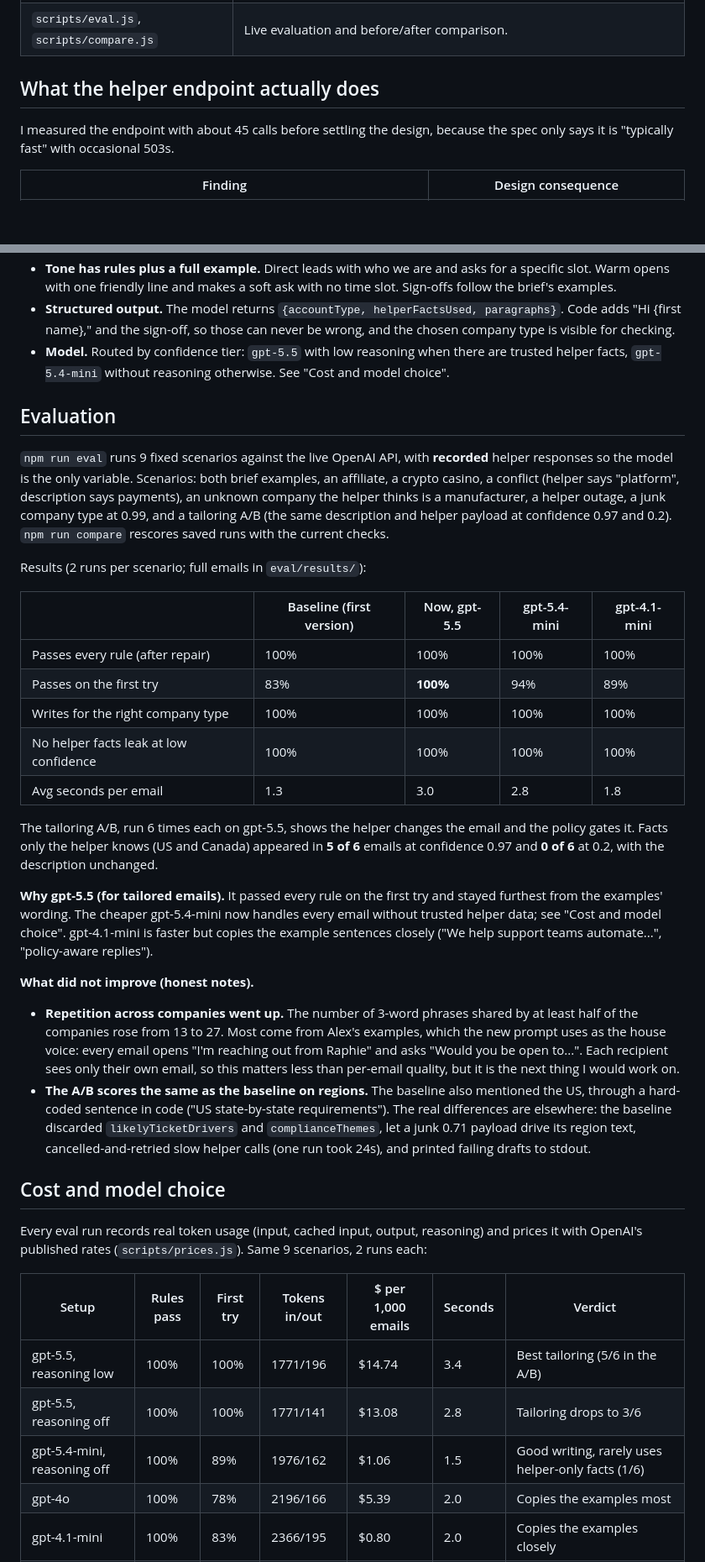
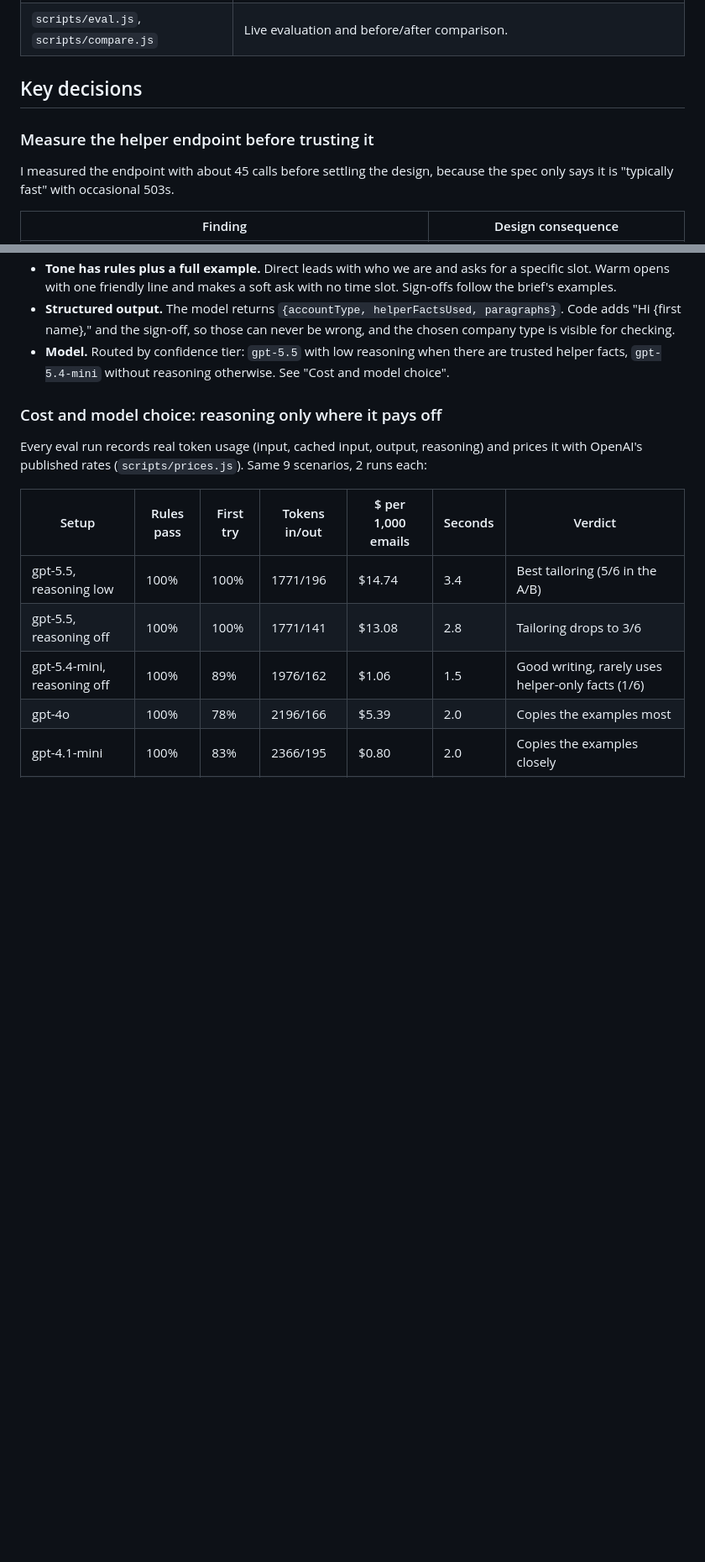
Before and after one commit to jamamv/raphie-personalized-outreach, a Markdown page: README.md, 2 parts joined by grey strips. Shown at 84% size. Rendered like a GitHub page; blank space fills up the shorter version.

```diff
--- a/README.md
+++ b/README.md
@@ -52,7 +77,9 @@ prompts/system.md ──► OpenAI (structured output) ──► sanitize ──
 | `src/feedback.js` | Validates salesperson scores and summarises them (`npm run feedback`). |
 | `scripts/eval.js`, `scripts/compare.js` | Live evaluation and before/after comparison. |
 
-## What the helper endpoint actually does
+## Key decisions
+
+### Measure the helper endpoint before trusting it
 
 I measured the endpoint with about 45 calls before settling the design, because the spec only says it is "typically fast" with occasional 503s.
 
@@ -124,29 +151,7 @@ Structural problems go back to the model with the offending sentences quoted, at
 - **Structured output.** The model returns `{accountType, helperFactsUsed, paragraphs}`. Code adds "Hi {first name}," and the sign-off, so those can never be wrong, and the chosen company type is visible for checking.
 - **Model.** Routed by confidence tier: `gpt-5.5` with low reasoning when there are trusted helper facts, `gpt-5.4-mini` without reasoning otherwise. See "Cost and model choice".
 
-## Evaluation
-
-`npm run eval` runs 9 fixed scenarios against the live OpenAI API, with **recorded** helper responses so the model is the only variable. Scenarios: both brief examples, an affiliate, a crypto casino, a conflict (helper says "platform", description says payments), an unknown company the helper thinks is a manufacturer, a helper outage, a junk company type at 0.99, and a tailoring A/B (the same description and helper payload at confidence 0.97 and 0.2). `npm run compare` rescores saved runs with the current checks.
-
-Results (2 runs per scenario; full emails in `eval/results/`):
-
-| | Baseline (first version) | Now, gpt-5.5 | gpt-5.4-mini | gpt-4.1-mini |
-|---|---|---|---|---|
-| Passes every rule (after repair) | 100% | 100% | 100% | 100% |
-| Passes on the first try | 83% | **100%** | 94% | 89% |
-| Writes for the right company type | 100% | 100% | 100% | 100% |
-| No helper facts leak at low confidence | 100% | 100% | 100% | 100% |
-| Avg seconds per email | 1.3 | 3.0 | 2.8 | 1.8 |
-
-The tailoring A/B, run 6 times each on gpt-5.5, shows the helper changes the email and the policy gates it. Facts only the helper knows (US and Canada) appeared in **5 of 6** emails at confidence 0.97 and **0 of 6** at 0.2, with the description unchanged.
-
-**Why gpt-5.5 (for tailored emails).** It passed every rule on the first try and stayed furthest from the examples' wording. The cheaper gpt-5.4-mini now handles every email without trusted helper data; see "Cost and model choice". gpt-4.1-mini is faster but copies the example sentences closely ("We help support teams automate...", "policy-aware replies").
-
-**What did not improve (honest notes).**
-- **Repetition across companies went up.** The number of 3-word phrases shared by at least half of the companies rose from 13 to 27. Most come from Alex's examples, which the new prompt uses as the house voice: every email opens "I'm reaching out from Raphie" and asks "Would you be open to...". Each recipient sees only their own email, so this matters less than per-email quality, but it is the next thing I would work on.
-- **The A/B scores the same as the baseline on regions.** The baseline also mentioned the US, through a hard-coded sentence in code ("US state-by-state requirements"). The real differences are elsewhere: the baseline discarded `likelyTicketDrivers` and `complianceThemes`, let a junk 0.71 payload drive its region text, cancelled-and-retried slow helper calls (one run took 24s), and printed failing drafts to stdout.
-
-## Cost and model choice
+### Cost and model choice: reasoning only where it pays off
 
 Every eval run records real token usage (input, cached input, output, reasoning) and prices it with OpenAI's published rates (`scripts/prices.js`). Same 9 scenarios, 2 runs each:
 
```
Also changed, not shown: other parts of README.md (+91 -16 lines).
